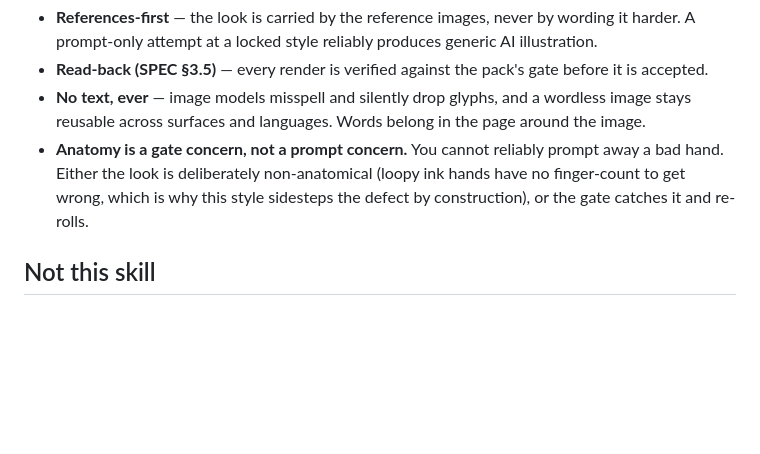
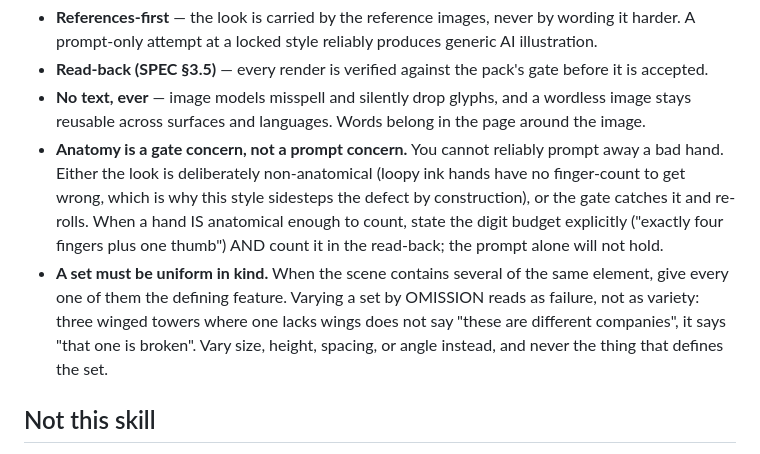
Before and after one commit to garysheng/agentic-brand-universe, a Markdown page: skills/on-brand-image/SKILL.md, the part around the change. GitHub-like rendering; blank space fills up the shorter version.

Commit message:
on-brand-image: a set must be uniform in kind, and state the digit budget
Both earned live. A three-tower graphic generated with 'two of them with wings'
read as one company failing, not as variety: vary size or angle, never the
feature that defines the set. And when a hand is anatomical enough to count,
the digit budget has to be stated AND counted in the read-back.

```diff
--- a/skills/on-brand-image/SKILL.md
+++ b/skills/on-brand-image/SKILL.md
@@ -60,6 +60,12 @@ the right skill.
 - **Anatomy is a gate concern, not a prompt concern.** You cannot reliably prompt away a bad hand.
   Either the look is deliberately non-anatomical (loopy ink hands have no finger-count to get wrong,
   which is why this style sidesteps the defect by construction), or the gate catches it and re-rolls.
+  When a hand IS anatomical enough to count, state the digit budget explicitly ("exactly four fingers
+  plus one thumb") AND count it in the read-back; the prompt alone will not hold.
+- **A set must be uniform in kind.** When the scene contains several of the same element, give every
+  one of them the defining feature. Varying a set by OMISSION reads as failure, not as variety: three
+  winged towers where one lacks wings does not say "these are different companies", it says "that one
+  is broken". Vary size, height, spacing, or angle instead, and never the thing that defines the set.
 
 ## Not this skill
 
```
